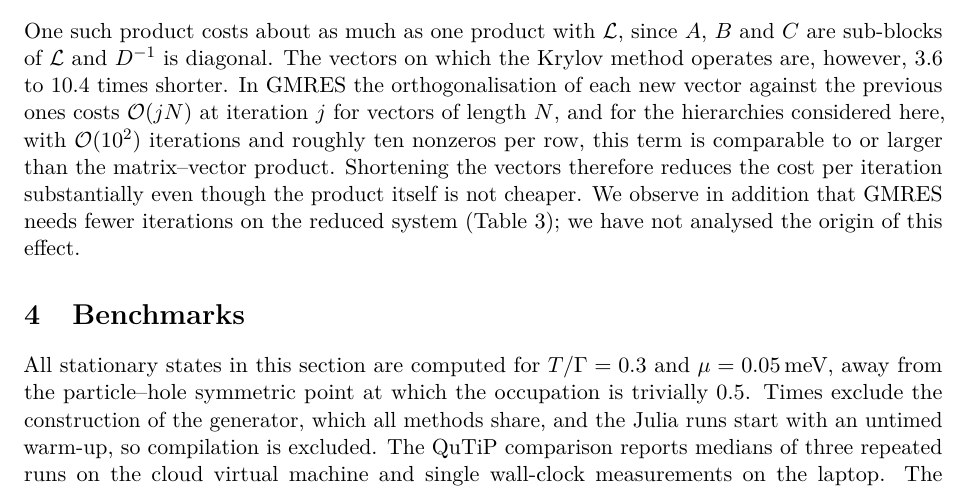
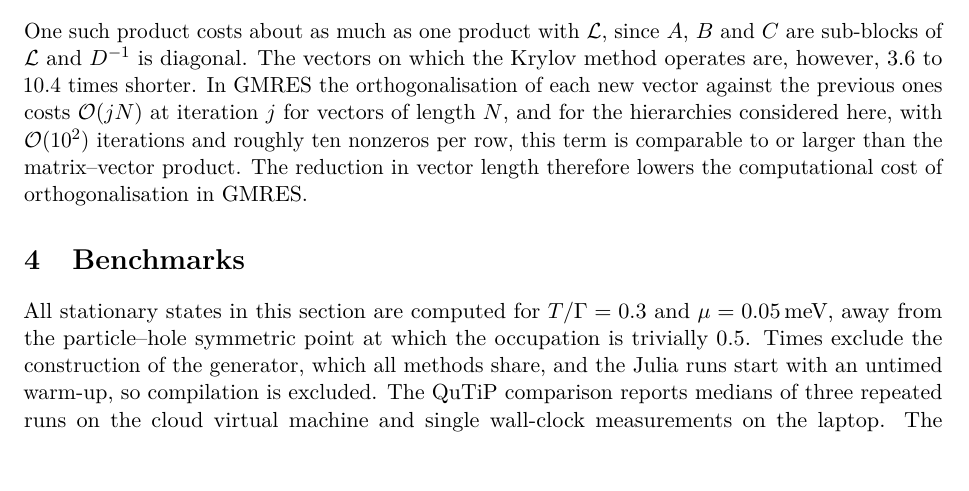
Before and after one commit to HugoWEI/nonmarkovian-neural-dynamics, a LaTeX paper (paper/main.tex): part of page 4 of 9, cut so that both start at the same text, the shorter picture padded with empty space. Compiled offline with pdfLaTeX.

Commit message:
Paper: tighten solver discussion
Co-Authored-By: Claude Opus 5.5 <noreply@anthropic.com>

```diff
--- a/paper/main.tex
+++ b/paper/main.tex
@@ -252,10 +252,8 @@ orthogonalisation of each new vector against the previous ones costs
 $\mathcal{O}(jN)$ at iteration $j$ for vectors of length $N$, and for the
 hierarchies considered here, with $\mathcal{O}(10^2)$ iterations and roughly ten
 nonzeros per row, this term is comparable to or larger than the matrix--vector
-product. Shortening the vectors therefore reduces the cost per iteration
-substantially even though the product itself is not cheaper. We observe in
-addition that GMRES needs fewer iterations on the reduced system
-(Table~\ref{tab:julia}); we have not analysed the origin of this effect.
+product. The reduction in vector length therefore lowers the computational cost of
+orthogonalisation in GMRES.
 
 \section{Benchmarks}\label{sec:bench}
 
```
Also changed, not shown: paper/main.pdf.
